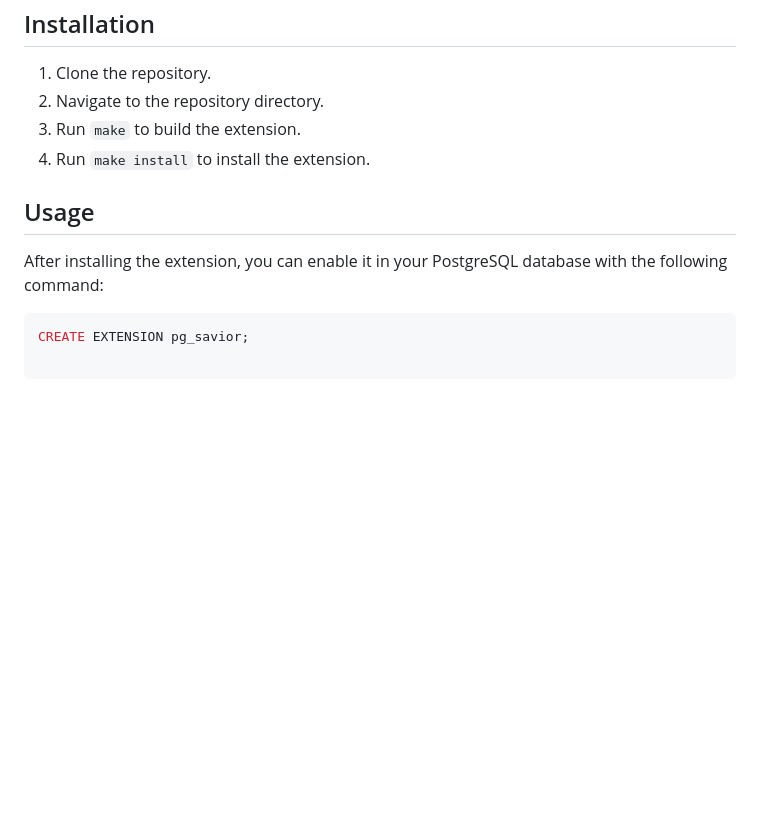
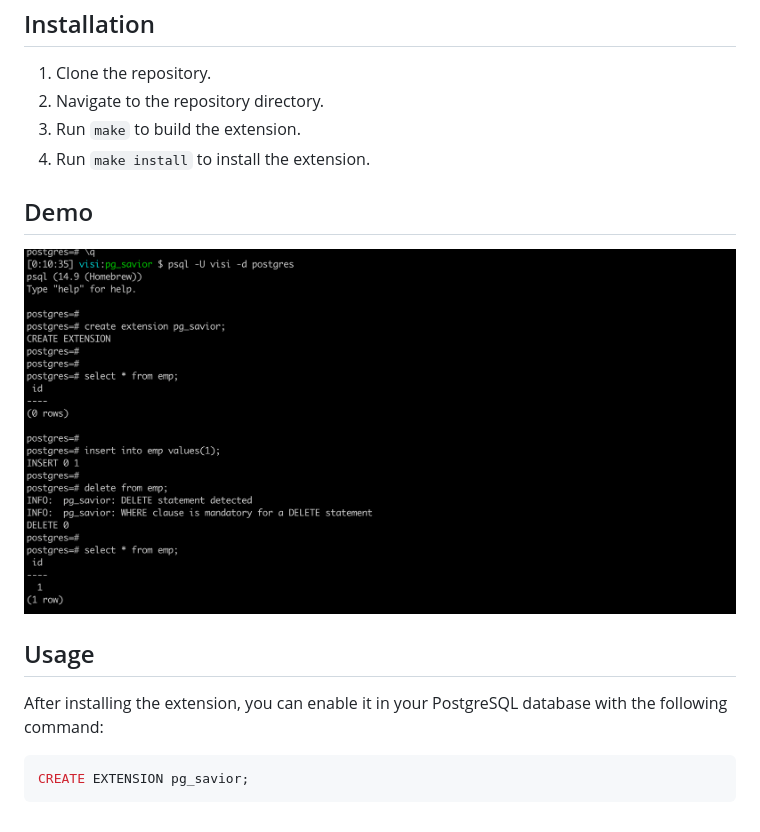
Before and after one commit to viggy28/pg_savior, a Markdown page: README.md, the part around the change. Rendered like a GitHub page; pictures changed too: demo.png (added); blank space fills up the shorter version.

Commit message:
added demo

````diff
--- a/README.md
+++ b/README.md
@@ -15,9 +15,13 @@ pg_savior is a PostgreSQL extension designed to prevent accidental data loss due
 3. Run `make` to build the extension.
 4. Run `make install` to install the extension.
 
+## Demo
+![demo.png](demo.png)
+
 ## Usage
 
 After installing the extension, you can enable it in your PostgreSQL database with the following command:
 
 ```sql
 CREATE EXTENSION pg_savior;
+```
````
